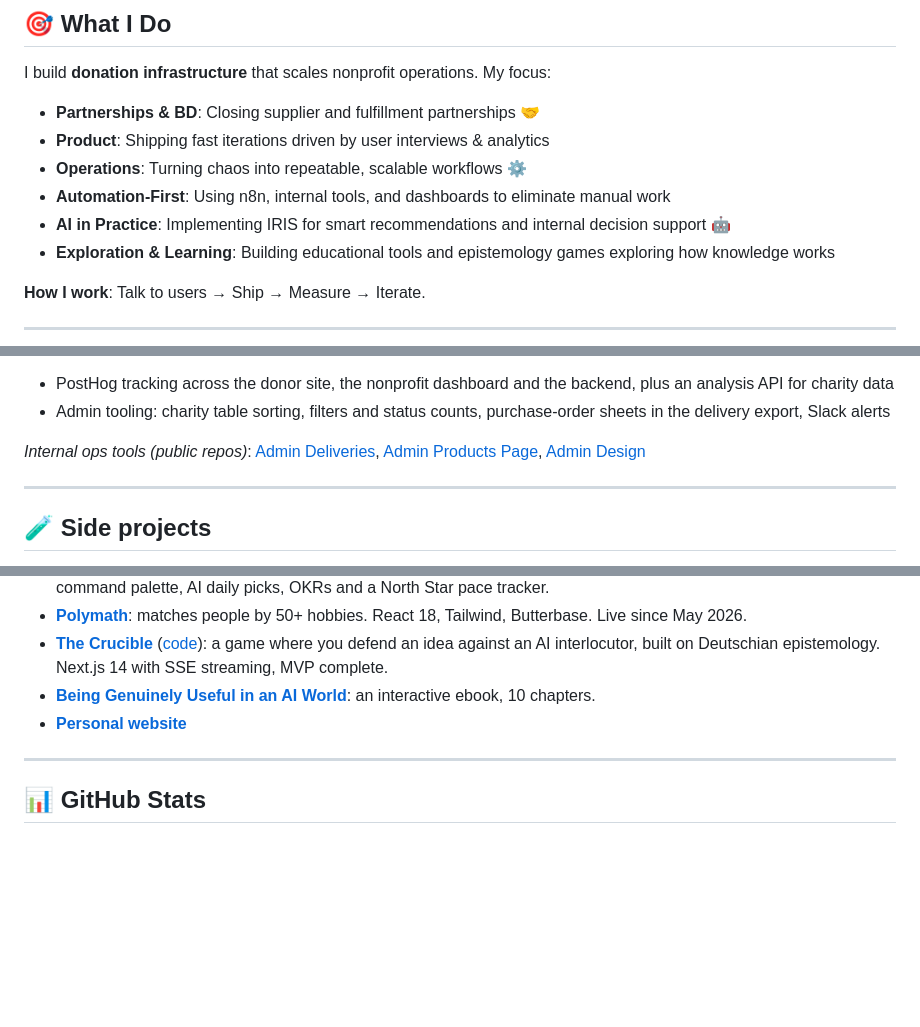
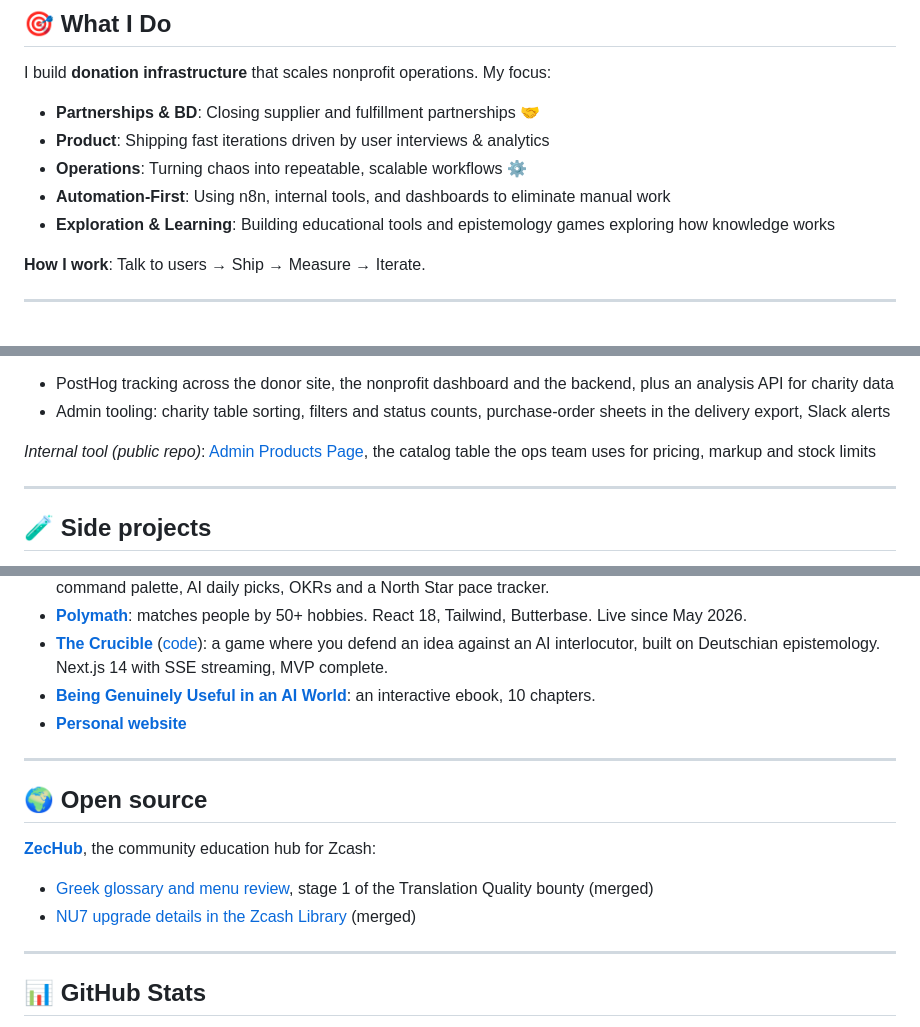
Before and after one commit to panoskokmotos/panoskokmotos, a Markdown page: README.md, 3 parts joined by grey strips. GitHub-like rendering; blank space fills up the shorter version.

Commit message:
Add ZecHub contributions, cut IRIS line, drop links to empty/archived repos

```diff
--- a/README.md
+++ b/README.md
@@ -21,7 +21,6 @@ I build **donation infrastructure** that scales nonprofit operations. My focus:
 - **Product**: Shipping fast iterations driven by user interviews & analytics
 - **Operations**: Turning chaos into repeatable, scalable workflows ⚙️
 - **Automation-First**: Using n8n, internal tools, and dashboards to eliminate manual work
-- **AI in Practice**: Implementing IRIS for smart recommendations and internal decision support 🤖
 - **Exploration & Learning**: Building educational tools and epistemology games exploring how knowledge works
 
 **How I work**: Talk to users → Ship → Measure → Iterate.
@@ -75,7 +74,7 @@ I build **donation infrastructure** that scales nonprofit operations. My focus:
 - PostHog tracking across the donor site, the nonprofit dashboard and the backend, plus an analysis API for charity data
 - Admin tooling: charity table sorting, filters and status counts, purchase-order sheets in the delivery export, Slack alerts
 
-*Internal ops tools (public repos)*: [Admin Deliveries](https://github.com/panoskokmotos/admin-deliveries), [Admin Products Page](https://github.com/panoskokmotos/admin-products-page), [Admin Design](https://github.com/panoskokmotos/admin-design)
+*Internal tool (public repo)*: [Admin Products Page](https://github.com/panoskokmotos/admin-products-page), the catalog table the ops team uses for pricing, markup and stock limits
 
 ---
 
@@ -88,6 +87,14 @@ I build **donation infrastructure** that scales nonprofit operations. My focus:
 - **[The Crucible](https://beginning-of-infinity-game.vercel.app)** ([code](https://github.com/panoskokmotos/Beginning-of-Infinity-game)): a game where you defend an idea against an AI interlocutor, built on Deutschian epistemology. Next.js 14 with SSE streaming, MVP complete.
 - **[Being Genuinely Useful in an AI World](https://being-genuinely-useful.vercel.app)**: an interactive ebook, 10 chapters.
 - **[Personal website](https://panoskokmotos.com)**
+
+---
+
+## 🌍 Open source
+
+**[ZecHub](https://zechub.org)**, the community education hub for Zcash:
+- [Greek glossary and menu review](https://github.com/ZecHub/zechub/pull/2489), stage 1 of the Translation Quality bounty (merged)
+- [NU7 upgrade details in the Zcash Library](https://github.com/ZecHub/zechub/pull/2438) (merged)
 
 ---
 
```
